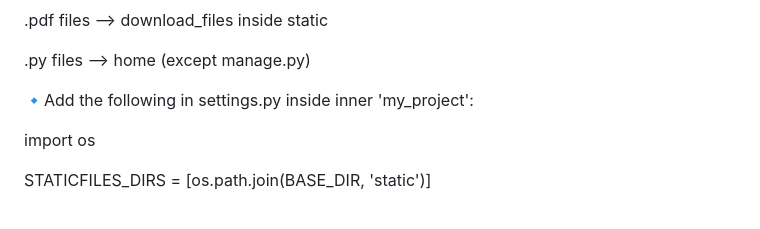
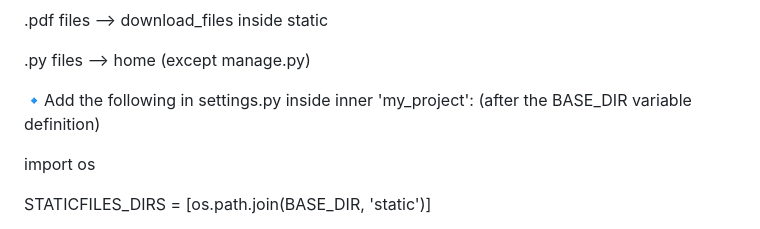
Before and after one commit to simGeek/Project-Medical-Data-Extraction, a Markdown page: README.md, the part around the change. GitHub-like rendering.

```diff
--- a/README.md
+++ b/README.md
@@ -116,7 +116,7 @@ python manage.py startapp home
 
   .py files --> home (except manage.py)
 
-🔹Add the following in settings.py inside inner 'my_project':
+🔹Add the following in settings.py inside inner 'my_project': (after the BASE_DIR variable definition)
 
   import os
 
```
